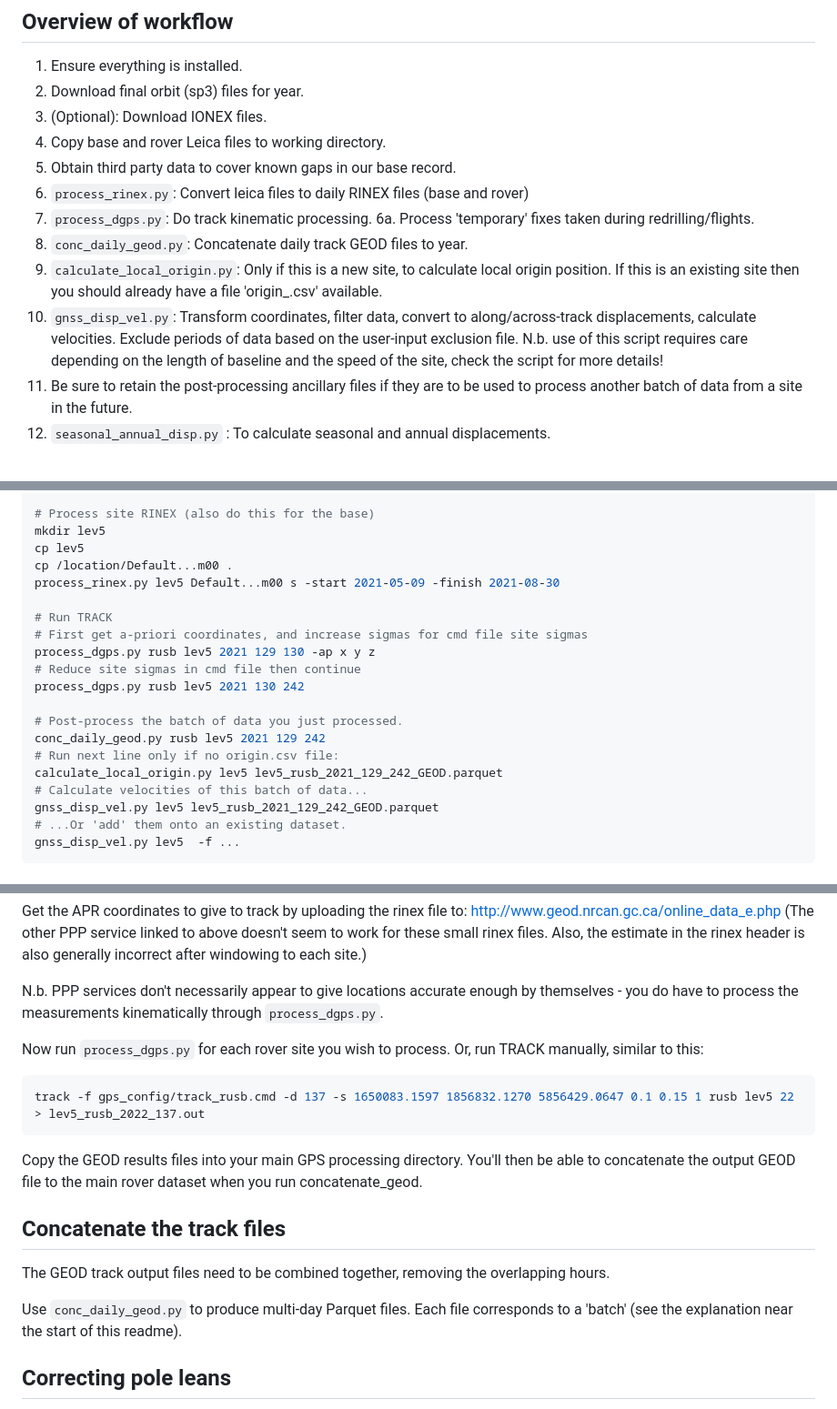
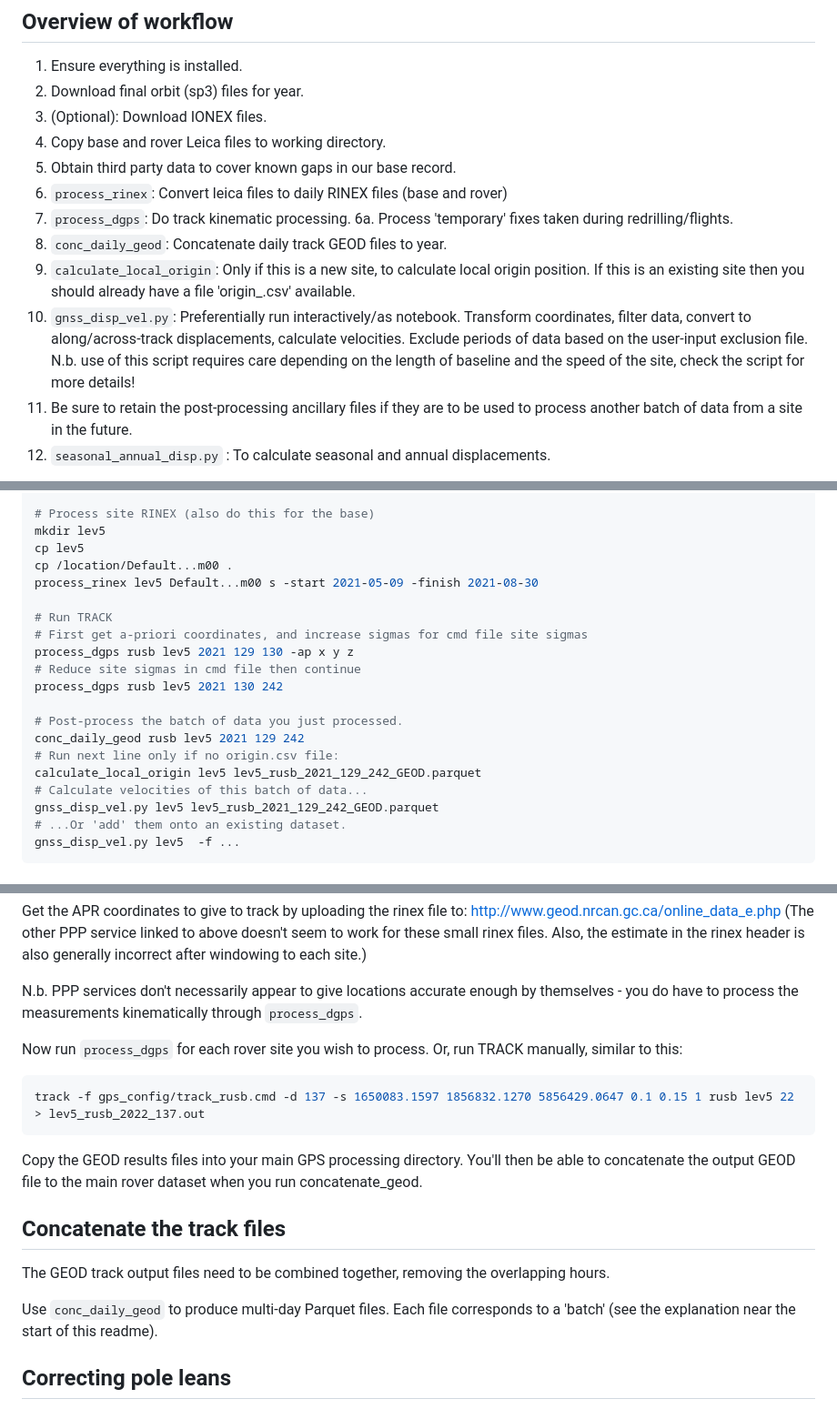
Before and after one commit to atedstone/gnssice, a Markdown page: README.md, 3 parts joined by grey strips. Shown at 91% size. GitHub-like rendering.

Commit message:
update README to reflect switch to entry_points

````diff
--- a/README.md
+++ b/README.md
@@ -14,12 +14,12 @@ This package provides functionality to kinematically process differential GNSS/G
 3. (Optional): Download IONEX files.
 4. Copy base and rover Leica files to working directory.
 5. Obtain third party data to cover known gaps in our base record.
-6. `process_rinex.py`: Convert leica files to daily RINEX files (base and rover)
-7. `process_dgps.py`: Do track kinematic processing.
+6. `process_rinex`: Convert leica files to daily RINEX files (base and rover)
+7. `process_dgps`: Do track kinematic processing.
     6a. Process 'temporary' fixes taken during redrilling/flights.
-8. `conc_daily_geod.py`: Concatenate daily track GEOD files to year.
-9. `calculate_local_origin.py`: Only if this is a new site, to calculate local origin position. If this is an existing site then you should already have a file 'origin_<site>.csv' available.
-10. `gnss_disp_vel.py`: Transform coordinates, filter data, convert to along/across-track displacements, calculate velocities. Exclude periods of data based on the user-input exclusion file. N.b. use of this script requires care depending on the length of baseline and the speed of the site, check the script for more details!
+8. `conc_daily_geod`: Concatenate daily track GEOD files to year.
+9. `calculate_local_origin`: Only if this is a new site, to calculate local origin position. If this is an existing site then you should already have a file 'origin_<site>.csv' available.
+10. `gnss_disp_vel.py`: Preferentially run interactively/as notebook. Transform coordinates, filter data, convert to along/across-track displacements, calculate velocities. Exclude periods of data based on the user-input exclusion file. N.b. use of this script requires care depending on the length of baseline and the speed of the site, check the script for more details!
 11. Be sure to retain the post-processing ancillary files if they are to be used to process another batch of data from a site in the future.
 12. `seasonal_annual_disp.py` : To calculate seasonal and annual displacements.
 
@@ -37,18 +37,18 @@ gps.py get_orbits 2021 129 242
 mkdir lev5
 cp lev5
 cp /location/Default...m00 .
-process_rinex.py lev5 Default...m00 s -start 2021-05-09 -finish 2021-08-30
+process_rinex lev5 Default...m00 s -start 2021-05-09 -finish 2021-08-30
 
 # Run TRACK
 # First get a-priori coordinates, and increase sigmas for cmd file site sigmas
-process_dgps.py rusb lev5 2021 129 130 -ap x y z
+process_dgps rusb lev5 2021 129 130 -ap x y z
 # Reduce site sigmas in cmd file then continue
-process_dgps.py rusb lev5 2021 130 242
+process_dgps rusb lev5 2021 130 242
 
 # Post-process the batch of data you just processed.
-conc_daily_geod.py rusb lev5 2021 129 242
+conc_daily_geod rusb lev5 2021 129 242
 # Run next line only if no origin.csv file:
-calculate_local_origin.py lev5 lev5_rusb_2021_129_242_GEOD.parquet
+calculate_local_origin lev5 lev5_rusb_2021_129_242_GEOD.parquet
 # Calculate velocities of this batch of data...
 gnss_disp_vel.py lev5 lev5_rusb_2021_129_242_GEOD.parquet
 # ...Or 'add' them onto an existing dataset.
@@ -439,9 +439,9 @@ Get the APR coordinates to give to track by uploading the rinex file to:
 http://www.geod.nrcan.gc.ca/online_data_e.php
 (The other PPP service linked to above doesn't seem to work for these small rinex files. Also, the estimate in the rinex header is also generally incorrect after windowing to each site.)
 
-N.b. PPP services don't necessarily appear to give locations accurate enough by themselves - you do have to process the measurements kinematically through `process_dgps.py`.
+N.b. PPP services don't necessarily appear to give locations accurate enough by themselves - you do have to process the measurements kinematically through `process_dgps`.
 
-Now run `process_dgps.py` for each rover site you wish to process. Or, run TRACK manually, similar to this:
+Now run `process_dgps` for each rover site you wish to process. Or, run TRACK manually, similar to this:
 
 ```bash
 track -f gps_config/track_rusb.cmd -d 137 -s 1650083.1597 1856832.1270 5856429.0647 0.1 0.15 1 rusb lev5 22 > lev5_rusb_2022_137.out
@@ -454,7 +454,7 @@ Copy the GEOD results files into your main GPS processing directory. You'll then
 
 The GEOD track output files need to be combined together, removing the overlapping hours.
 
-Use `conc_daily_geod.py` to produce multi-day Parquet files. Each file corresponds to a 'batch' (see the explanation near the start of this readme).
+Use `conc_daily_geod` to produce multi-day Parquet files. Each file corresponds to a 'batch' (see the explanation near the start of this readme).
 
 
 ## Correcting pole leans
````
Also changed, not shown: other parts of README.md (+7 -7 lines).
